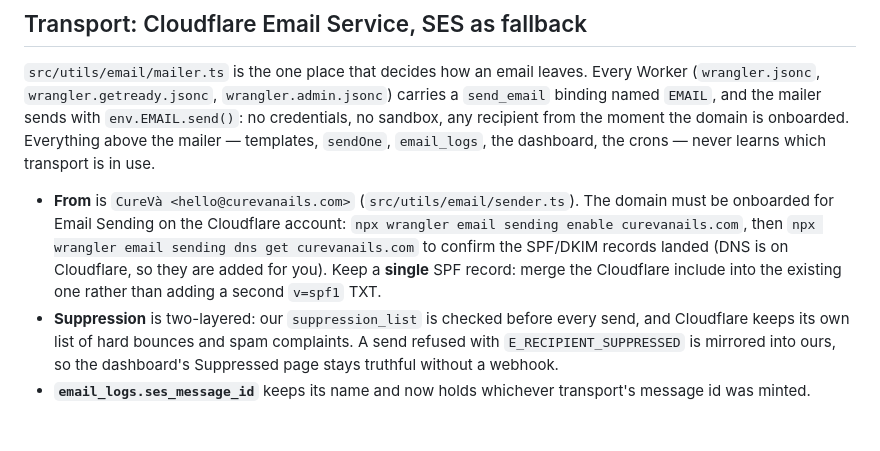
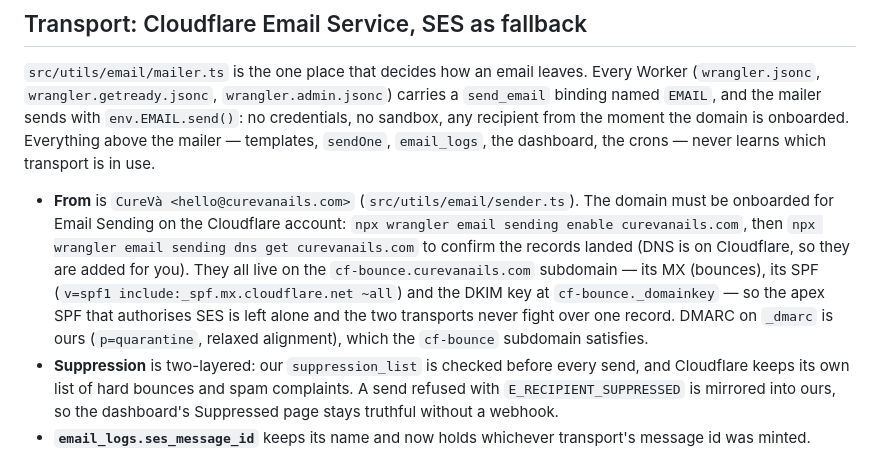
Before and after one commit to curevanails/curevanails, a Markdown page: docs/mail/EMAIL.md, the part around the change. Rendered like a GitHub page; blank space fills up the shorter version.

Commit message:
docs(mail): Cloudflare's sending records live on cf-bounce, the apex SPF stays
The onboarding note told the operator to merge Cloudflare's SPF include into
the apex record. Cloudflare does not touch the apex: its MX, SPF and DKIM all
land on the cf-bounce subdomain, so there is nothing to merge and the SES
include stays as it is. Say that instead of sending someone to edit a record
that does not need editing.

Co-Authored-By: Claude Fable 5.1 <noreply@anthropic.com>
Claude-Session: https://claude.ai/code/session_01XZgaoZSyGjZ3qazvK828dJ

```diff
--- a/docs/mail/EMAIL.md
+++ b/docs/mail/EMAIL.md
@@ -26,10 +26,14 @@ the domain is onboarded. Everything above the mailer — templates, `sendOne`,
 - **From** is `CureVà <hello@curevanails.com>` (`src/utils/email/sender.ts`).
   The domain must be onboarded for Email Sending on the Cloudflare account:
   `npx wrangler email sending enable curevanails.com`, then
-  `npx wrangler email sending dns get curevanails.com` to confirm the SPF/DKIM
-  records landed (DNS is on Cloudflare, so they are added for you). Keep a
-  **single** SPF record: merge the Cloudflare include into the existing one
-  rather than adding a second `v=spf1` TXT.
+  `npx wrangler email sending dns get curevanails.com` to confirm the records
+  landed (DNS is on Cloudflare, so they are added for you). They all live on
+  the `cf-bounce.curevanails.com` subdomain — its MX (bounces), its SPF
+  (`v=spf1 include:_spf.mx.cloudflare.net ~all`) and the DKIM key at
+  `cf-bounce._domainkey` — so the apex SPF that authorises SES is left alone
+  and the two transports never fight over one record. DMARC on `_dmarc` is
+  ours (`p=quarantine`, relaxed alignment), which the `cf-bounce` subdomain
+  satisfies.
 - **Suppression** is two-layered: our `suppression_list` is checked before
   every send, and Cloudflare keeps its own list of hard bounces and spam
   complaints. A send refused with `E_RECIPIENT_SUPPRESSED` is mirrored into
```
